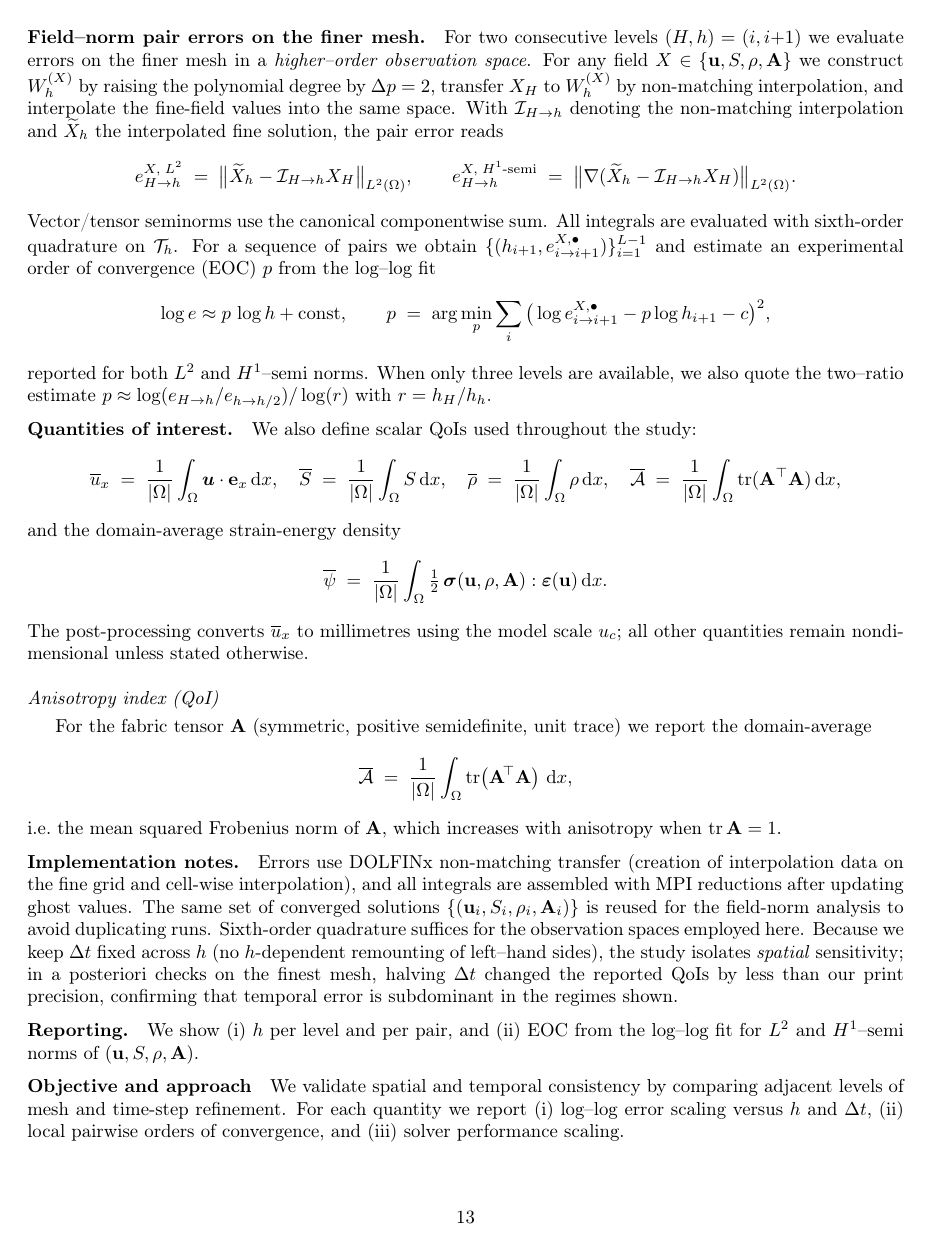
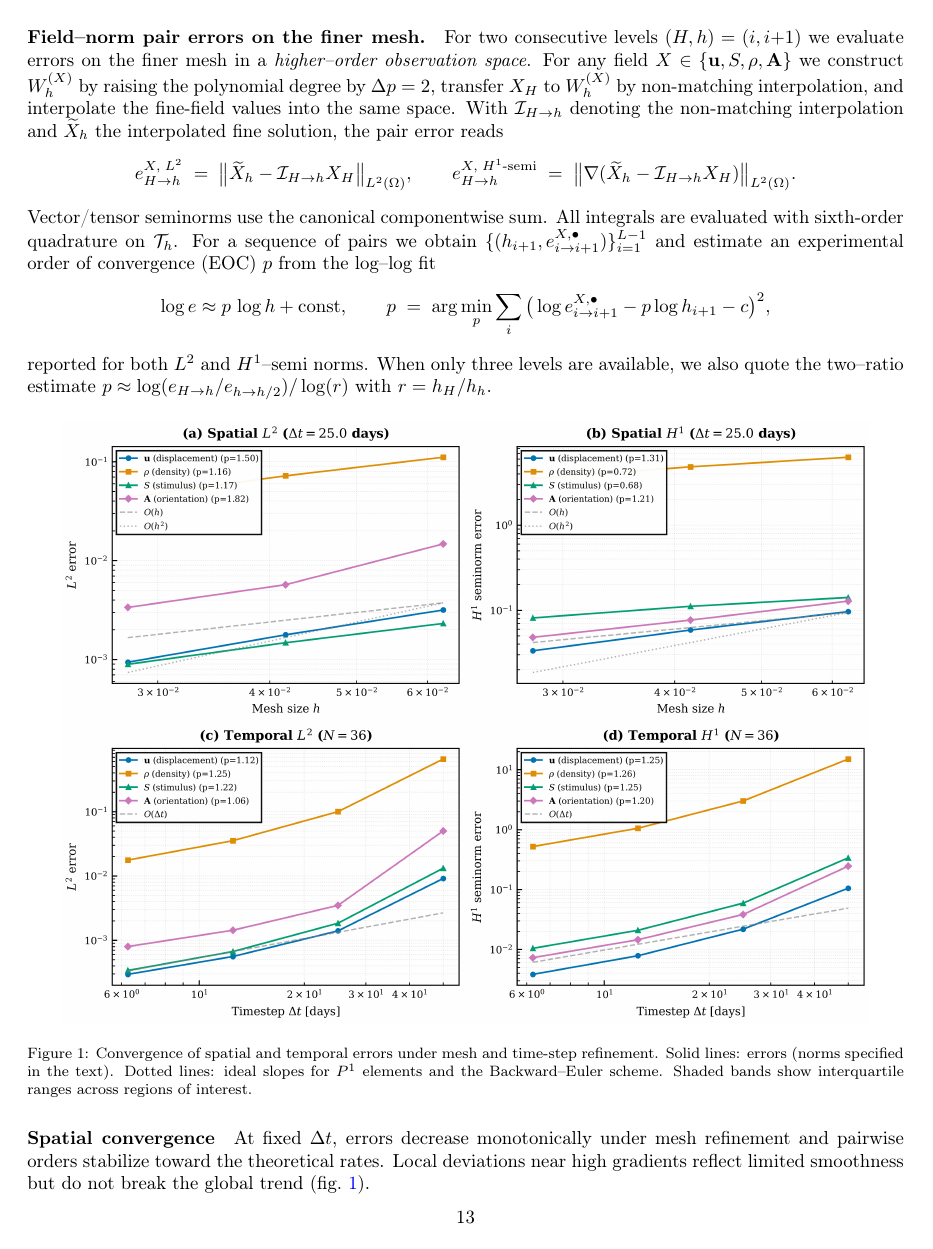
Before and after one commit to petr-henys/Smoothly-Coupled-Remodeling-with-Nonlocal-Stimulus-and-Fabric-Guided-Anisotropy, a LaTeX paper (manuscript/manuscript.tex, which reads manuscript/sections/convergence_performance.tex): page 13 of 19 before the commit and page 13 of 18 after it. Compiled offline with pdfLaTeX.

Commit message:
Refactor convergence and performance section by removing redundant quantities and enhancing clarity in descriptions and figures

```diff
--- a/manuscript/sections/convergence_performance.tex
+++ b/manuscript/sections/convergence_performance.tex
@@ -23,37 +23,6 @@ p \;=\; \arg\min_{p} \sum_{i} \big(\log e_{i\to i+1}^{X,\bullet} - p\log h_{i+1}
 \]
 reported for both $L^2$ and $H^1$–semi norms. When only three levels are available, we also quote the two–ratio estimate $p \approx \log(e_{H\to h}/e_{h\to h/2})/\log(r)$ with $r=h_H/h_h$.
 
-\paragraph{Quantities of interest.}
-We also define scalar QoIs used throughout the study:
-\[
-\overline{u}_x \;=\; \frac{1}{|\Omega|}\int_\Omega \boldsymbol{u}\cdot\mathbf{e}_x\,\mathrm{d}x,\quad
-\overline{S} \;=\; \frac{1}{|\Omega|}\int_\Omega S\,\mathrm{d}x,\quad
-\overline{\rho} \;=\; \frac{1}{|\Omega|}\int_\Omega \rho\,\mathrm{d}x,\quad
-\overline{\mathcal A} \;=\; \frac{1}{|\Omega|}\int_\Omega \mathrm{tr}(\mathbf A^{\top}\mathbf A)\,\mathrm{d}x,
-\]
-and the domain-average strain-energy density
-\[
-\overline{\psi} \;=\; \frac{1}{|\Omega|}\int_\Omega \tfrac12\,\boldsymbol{\sigma}(\mathbf{u},\rho,\mathbf{A}):\boldsymbol{\varepsilon}(\mathbf{u})\,\mathrm{d}x.
-\]
-The post-processing converts $\overline{u}_x$ to millimetres using the model scale $u_c$; all other quantities remain nondimensional unless stated otherwise.
-
-
-
-\subsection*{Anisotropy index (QoI)}
-For the fabric tensor $\mathbf A$ (symmetric, positive semidefinite, unit trace) we report the domain-average
-\begin{equation*}
-  \overline{\mathcal A} \;=\; \frac{1}{|\Omega|}\int_\Omega \mathrm{tr}\!\left(\mathbf A^{\!\top}\mathbf A\right)\,\mathrm d x,
-\end{equation*}
-i.e.\ the mean squared Frobenius norm of $\mathbf A$, which increases with anisotropy when $\mathrm{tr}\,\mathbf A=1$.
-
-\paragraph{Implementation notes.}
-Errors use DOLFINx non-matching transfer (creation of interpolation data on the fine grid and cell-wise interpolation), and all integrals are assembled with MPI reductions after updating ghost values. The same set of converged solutions $\{(\mathbf{u}_i,S_i,\rho_i,\mathbf{A}_i)\}$ is reused for the field-norm analysis to avoid duplicating runs. Sixth-order quadrature suffices for the observation spaces employed here. Because we keep $\Delta t$ fixed across $h$ (no $h$-dependent remounting of left--hand sides), the study isolates \emph{spatial} sensitivity; in a posteriori checks on the finest mesh, halving $\Delta t$ changed the reported QoIs by less than our print precision, confirming that temporal error is subdominant in the regimes shown.
-
-\paragraph{Reporting.}
-We show (i) $h$ per level and per pair, and (ii) EOC from the log–log fit for $L^2$ and $H^1$–semi norms of $(\mathbf{u},S,\rho,\mathbf{A})$.
-\label{subsec:subsolver_conv}
-\paragraph{Objective and approach}
-We validate spatial and temporal consistency by comparing adjacent levels of mesh and time-step refinement. For each quantity we report (i) log--log error scaling versus $h$ and $\Delta t$, (ii) local pairwise orders of convergence, and (iii) solver performance scaling.
 
 \begin{figure}[htbp]
   \centering
@@ -74,8 +36,7 @@ q &\approx \frac{\log\big(\|e(\Delta t_j)\|/\|e(\Delta t_{j+1})\|\big)}{\log (\D
-\end{equation}
-with $e(\cdot)$ the successive differences and refinement ratios taken from the sweep metadata.
-
 \paragraph{Spatial convergence}
-At fixed $\Delta t$, errors decrease monotonically under mesh refinement and the pairwise orders approach the expected rates for $P^1$ elements. Local deviations near high gradients are consistent with limited smoothness and do not break the global trend (\cref{fig:individual_convergence}).
+At fixed $\Delta t$, errors decrease monotonically under mesh refinement and pairwise orders stabilize toward the theoretical rates. Local deviations near high gradients reflect limited smoothness but do not break the global trend (\cref{fig:individual_convergence}).
 
 \paragraph{Temporal convergence}
-As $\Delta t$ decreases, we observe a sublinear reduction in the earliest steps (transient adaptation), followed by the asymptotic first-order behavior of Backward--Euler.
+Decreasing $\Delta t$ shows an initial sublinear regime (transient adaptation) followed by the asymptotic behavior indicated by the dotted reference slope.
+
+\paragraph{Solver performance}
```
Also changed, not shown: manuscript/manuscript.pdf, manuscript/sections/convergence_performance.tex (33 more changed lines).
